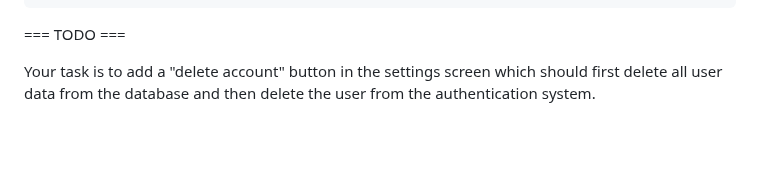
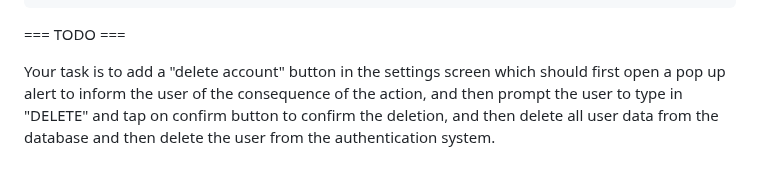
Before and after one commit to tianhaoz95/time_since, a Markdown page: NOTE.md, the part around the change. Drawn GitHub-style; blank space fills up the shorter version.

Commit message:
feat(settings): add delete account with confirmation popup and manual input validation

```diff
--- a/NOTE.md
+++ b/NOTE.md
@@ -98,4 +98,4 @@ InAppPurchase.instance
 
 === TODO ===
 
-Your task is to add a "delete account" button in the settings screen which should first delete all user data from the database and then delete the user from the authentication system.
+Your task is to add a "delete account" button in the settings screen which should first open a pop up alert to inform the user of the consequence of the action, and then prompt the user to type in "DELETE" and tap on confirm button to confirm the deletion, and then delete all user data from the database and then delete the user from the authentication system.
```
